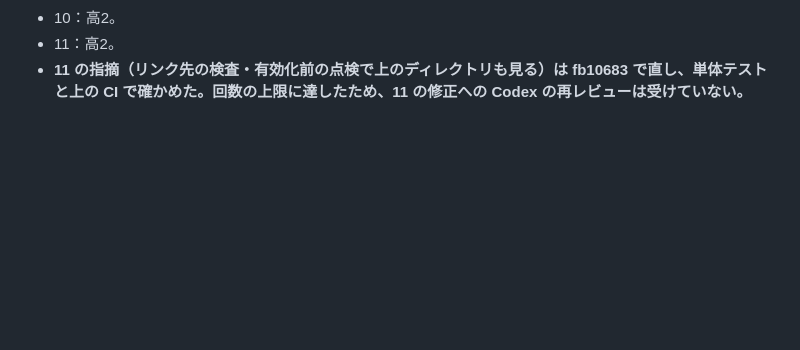
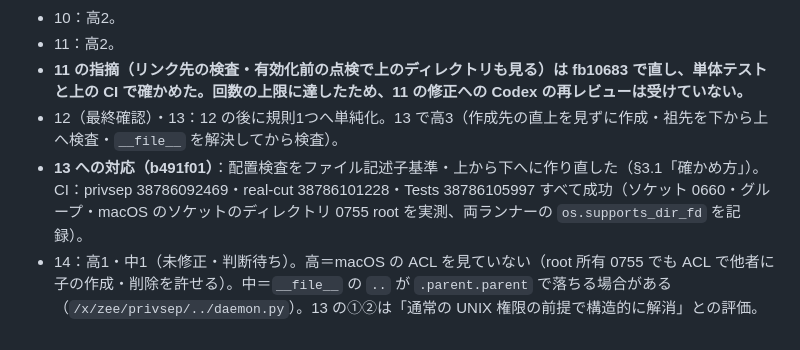
Before and after one commit to KAMANOI/zee, a Markdown page: docs/design/privsep.md, the part around the change. Drawn GitHub-style; blank space fills up the shorter version.

Commit message:
docs(privsep): record runs 38786092469 / 38786101228 / 38786105997 and review rounds 12-14
Co-Authored-By: Claude Opus 5.5 (1M context) <noreply@anthropic.com>

```diff
--- a/docs/design/privsep.md
+++ b/docs/design/privsep.md
@@ -213,3 +213,6 @@ self-defense.md §7.1 は「遮断部の状態は専用ユーザー `_zeecut`
 - 10：高2。
 - 11：高2。
 - **11 の指摘（リンク先の検査・有効化前の点検で上のディレクトリも見る）は fb10683 で直し、単体テストと上の CI で確かめた。回数の上限に達したため、11 の修正への Codex の再レビューは受けていない。**
+- 12（最終確認）・13：12 の後に規則1つへ単純化。13 で高3（作成先の直上を見ずに作成・祖先を下から上へ検査・`__file__` を解決してから検査）。
+- **13 への対応（b491f01）**：配置検査をファイル記述子基準・上から下へに作り直した（§3.1「確かめ方」）。CI：privsep 38786092469・real-cut 38786101228・Tests 38786105997 すべて成功（ソケット 0660・グループ・macOS のソケットのディレクトリ 0755 root を実測、両ランナーの `os.supports_dir_fd` を記録）。
+- 14：高1・中1（未修正・判断待ち）。高＝macOS の ACL を見ていない（root 所有 0755 でも ACL で他者に子の作成・削除を許せる）。中＝`__file__` の `..` が `.parent.parent` で落ちる場合がある（`/x/zee/privsep/../daemon.py`）。13 の①②は「通常の UNIX 権限の前提で構造的に解消」との評価。
```
